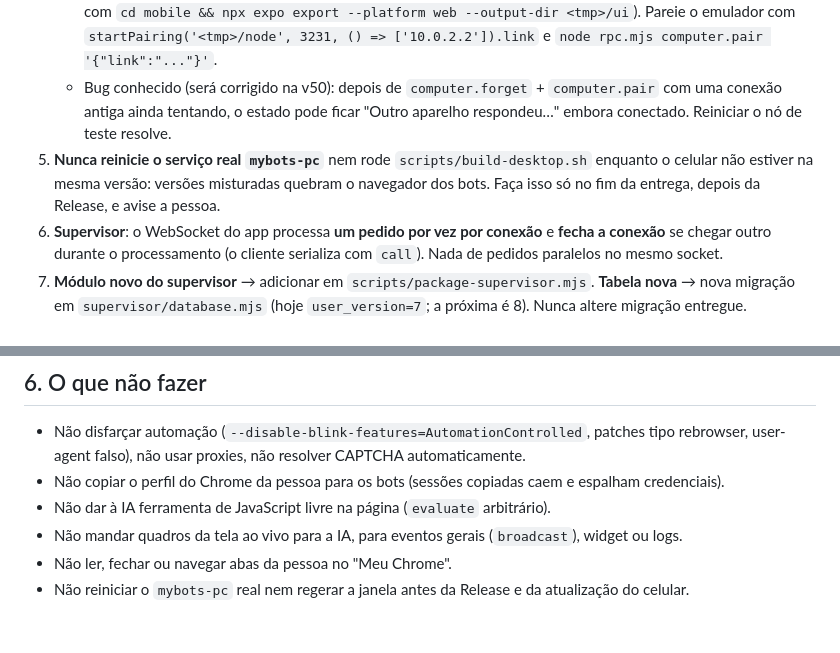
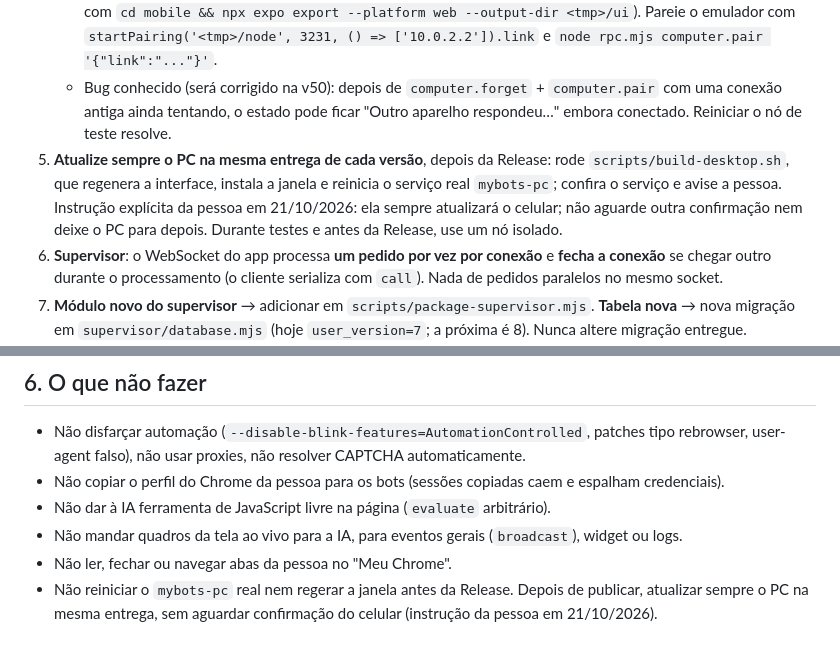
Before and after one commit to AugustodoBRT/Mybots, a Markdown page: docs/PLANO-V47.md, 2 parts joined by grey strips. Rendered like a GitHub page.

```diff
--- a/docs/PLANO-V47.md
+++ b/docs/PLANO-V47.md
@@ -29,7 +29,7 @@ As regras gerais continuam as de [PLANO-DESENVOLVIMENTO.md](PLANO-DESENVOLVIMENT
 4. **Emulador antes de entregar** (`scripts/emulator/README.md`): `start.sh` → `install.sh` (APK x86_64) → `wait-supervisor.sh` → `node rpc.mjs ...`, `ask.sh`/`ask-approve.sh`, `screen.sh`. Com o Codex real use o modelo **gpt-6-luna**.
    - **Nó do PC de teste isolado**, nunca o serviço real: um script com `createNode({ directory: '<tmp>/node', port: 3231, uiPort: 3233, projects: '<tmp>/projects', uiRoot: '<tmp>/ui' })` (interface gerada com `cd mobile && npx expo export --platform web --output-dir <tmp>/ui`). Pareie o emulador com `startPairing('<tmp>/node', 3231, () => ['10.0.2.2']).link` e `node rpc.mjs computer.pair '{"link":"..."}'`.
    - Bug conhecido (será corrigido na v50): depois de `computer.forget` + `computer.pair` com uma conexão antiga ainda tentando, o estado pode ficar "Outro aparelho respondeu…" embora conectado. Reiniciar o nó de teste resolve.
-5. **Nunca reinicie o serviço real `mybots-pc`** nem rode `scripts/build-desktop.sh` enquanto o celular não estiver na mesma versão: versões misturadas quebram o navegador dos bots. Faça isso só no fim da entrega, depois da Release, e avise a pessoa.
+5. **Atualize sempre o PC na mesma entrega de cada versão**, depois da Release: rode `scripts/build-desktop.sh`, que regenera a interface, instala a janela e reinicia o serviço real `mybots-pc`; confira o serviço e avise a pessoa. Instrução explícita da pessoa em 21/10/2026: ela sempre atualizará o celular; não aguarde outra confirmação nem deixe o PC para depois. Durante testes e antes da Release, use um nó isolado.
 6. **Supervisor**: o WebSocket do app processa **um pedido por vez por conexão** e **fecha a conexão** se chegar outro durante o processamento (o cliente serializa com `call`). Nada de pedidos paralelos no mesmo socket.
 7. **Módulo novo do supervisor** → adicionar em `scripts/package-supervisor.mjs`. **Tabela nova** → nova migração em `supervisor/database.mjs` (hoje `user_version=7`; a próxima é 8). Nunca altere migração entregue.
 8. **Instruções-base dos bots mudaram** (textos em `lib/codex-runner.cjs`/`lib/claude-runner.cjs` que todo bot recebe) → suba `PROMPT_VERSION` em `mobile/local.js` para renovar as sessões uma vez.
@@ -213,4 +213,4 @@ A pessoa liga a depuração. Bot Codex em "Meu Chrome": "Abra https://myaccount.
 - Não dar à IA ferramenta de JavaScript livre na página (`evaluate` arbitrário).
 - Não mandar quadros da tela ao vivo para a IA, para eventos gerais (`broadcast`), widget ou logs.
 - Não ler, fechar ou navegar abas da pessoa no "Meu Chrome".
-- Não reiniciar o `mybots-pc` real nem regerar a janela antes da Release e da atualização do celular.
+- Não reiniciar o `mybots-pc` real nem regerar a janela antes da Release. Depois de publicar, atualizar sempre o PC na mesma entrega, sem aguardar confirmação do celular (instrução da pessoa em 21/10/2026).
```
Also changed, not shown: docs/PLANO-DESENVOLVIMENTO.md (+1 -0 lines), docs/progresso.md (+3 -1 lines).
